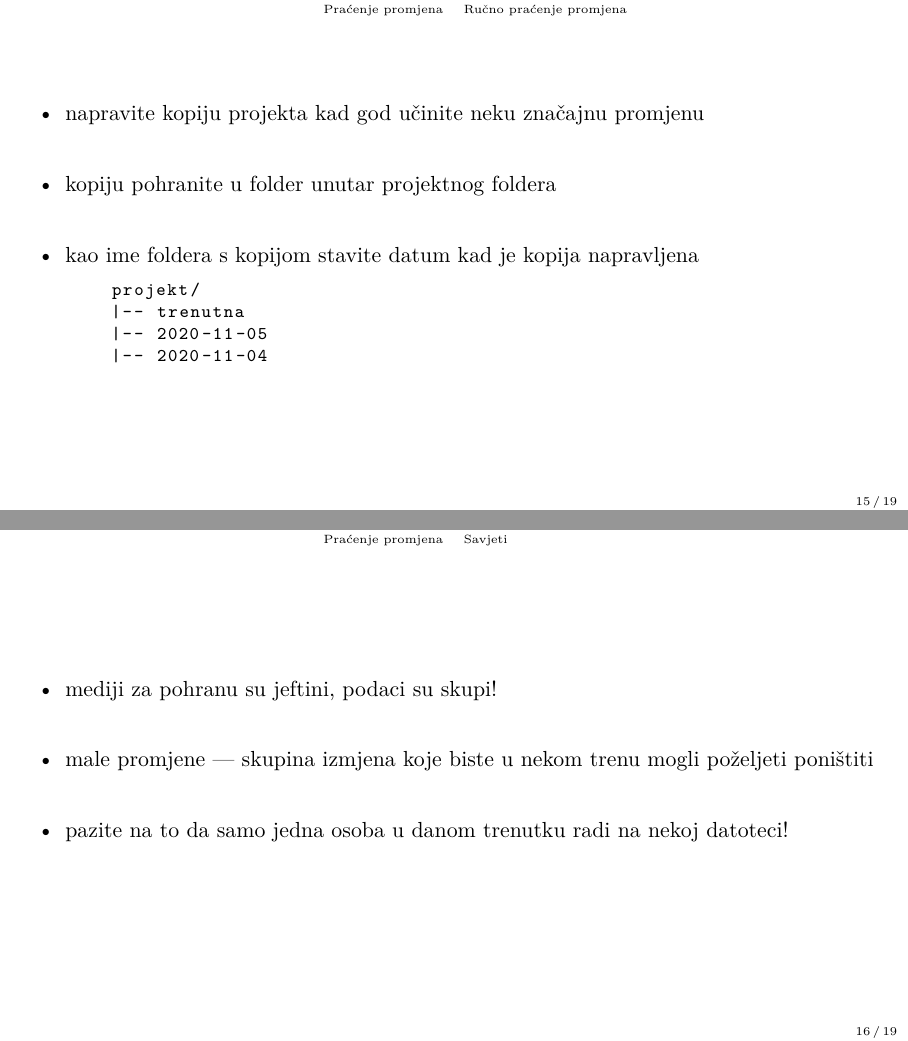
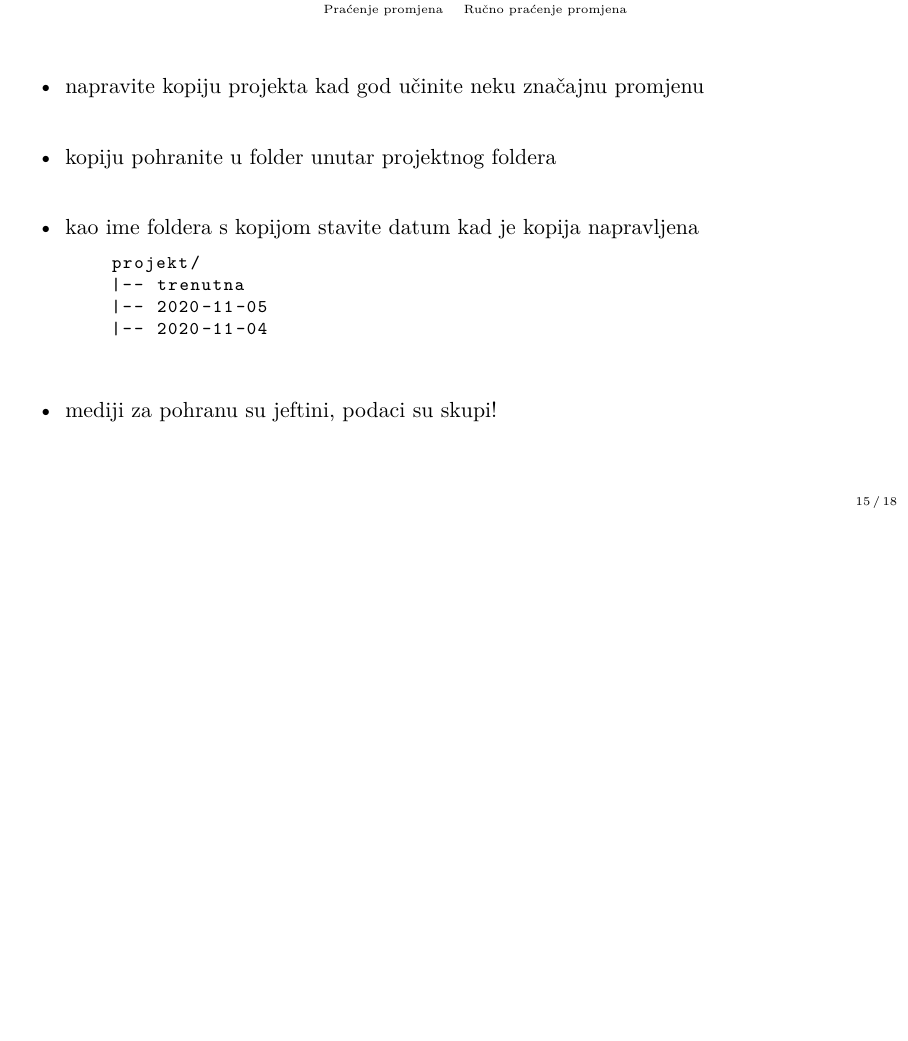
Before and after one commit to vdeni/crossda-good-enough-practices, LaTeX slides (presentation/presentation.tex): pages 35 and 38 of 41 before the commit and page 36 of 39 after it, the two joined at a grey line, the shorter picture padded with empty space. Compiled offline with pdfLaTeX.

Commit message:
rm slide with edit conflicts

```diff
--- a/presentation/presentation.tex
+++ b/presentation/presentation.tex
@@ -428,29 +428,14 @@
     |-- 2020-11-04
         \end{lstlisting}
 
+        \pause
+
+        \item mediji za pohranu su jeftini, podaci su skupi!
+
     \end{itemize}
 \end{frame}
 
 \subsection{Savjeti}
-
-\begin{frame}
-    \begin{itemize}
-        \setlength{\itemsep}{2em}
-
-        \item mediji za pohranu su jeftini, podaci su skupi!
-
-        \pause
-
-        \item male promjene --- skupina izmjena koje biste u nekom trenu
-            mogli poželjeti poništiti
-
-        \pause
-
-        \item pazite na to da samo jedna osoba u danom trenutku radi na nekoj
-            datoteci!
-
-    \end{itemize}
-\end{frame}
 
 \begin{frame}
     \begin{itemize}
```
